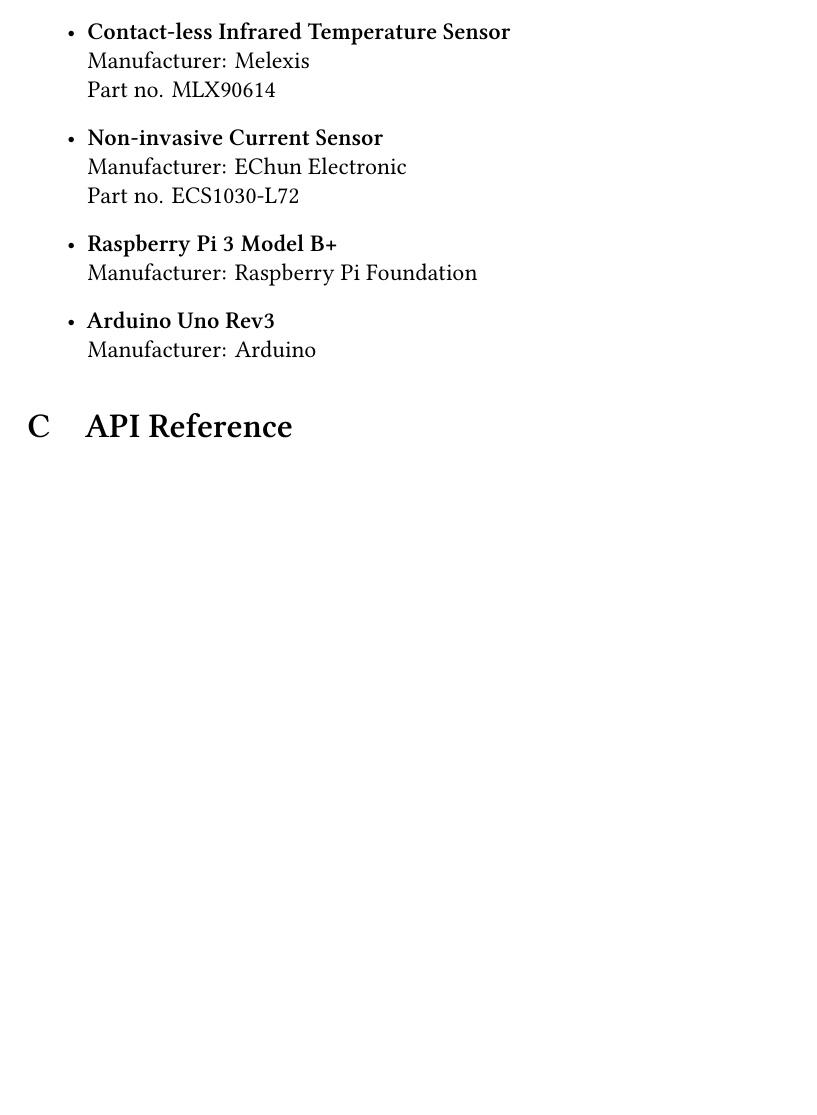
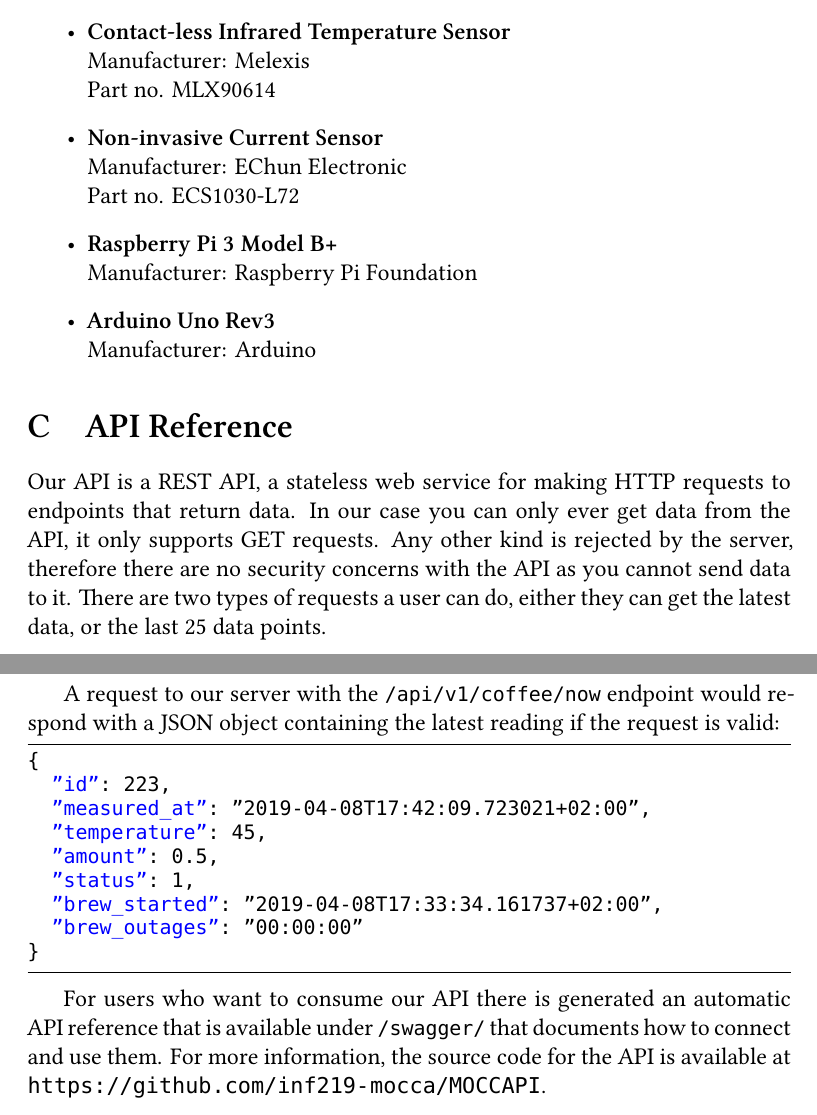
Before and after one commit to inf219-mocca/MOCCA-report, a LaTeX thesis (report.tex): part of page 9 of 9 before the commit and two parts of pages 9 and 10 of 10 after it, the two joined at a grey line, cut so that both start at the same text, the shorter picture padded with empty space. Compiled offline with XeLaTeX.

Commit message:
Updated the API reference

```diff
--- a/report.tex
+++ b/report.tex
@@ -353,6 +353,38 @@
 \end{itemize}
 
 \chapter{API Reference}\label{sec:api-reference}
+Our API is a REST API, a stateless web service for making HTTP requests to
+endpoints that return data. In our case you can only ever get data from the API,
+it only supports GET requests. Any other kind is rejected by the server,
+therefore there are no security concerns with the API as you cannot send data to
+it. There are two types of requests a user can do, either they can get the
+latest data, or the last 25 data points.
+
+A request to our server with the \lstinline{/api/v1/coffee/now} endpoint would
+respond with a JSON object containing the latest reading if the request is valid:
+
+\lstset{
+    string=[s]{"}{"},
+    stringstyle=\color{blue},
+    comment=[l]{:},
+    commentstyle=\color{black},
+}
+\begin{lstlisting}
+{
+  "id": 223,
+  "measured_at": "2019-04-08T17:42:09.723021+02:00",
+  "temperature": 45,
+  "amount": 0.5,
+  "status": 1,
+  "brew_started": "2019-04-08T17:33:34.161737+02:00",
+  "brew_outages": "00:00:00"
+}
+\end{lstlisting}
+
+For users who want to consume our API there is generated an automatic API
+reference that is available under \lstinline{/swagger/} that documents how to
+connect and use them. For more information, the source code for the API is
+available at {\small\url{https://github.com/inf219-mocca/MOCCAPI}}.
 
 \clearpage{}
 \renewcommand*{\UrlFont}{\footnotesize\ttfamily}
```
